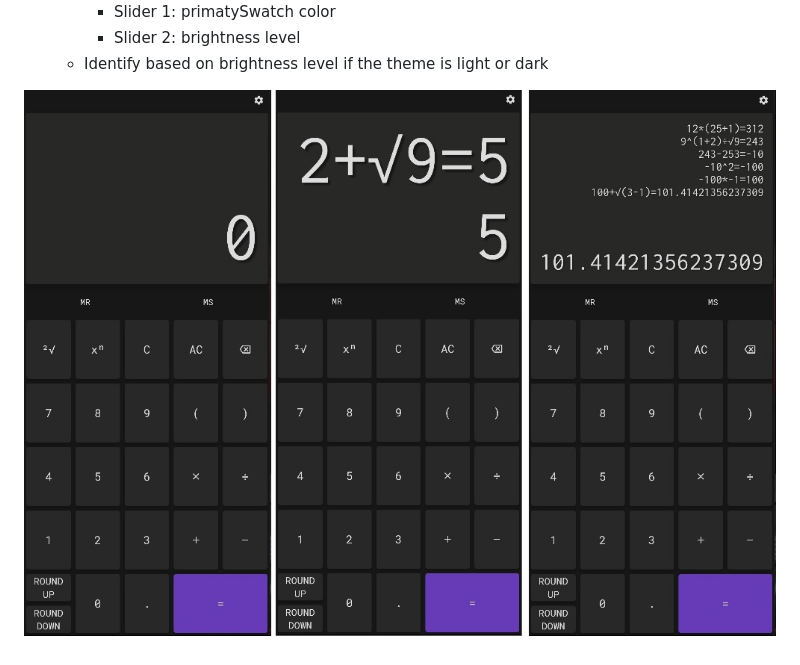
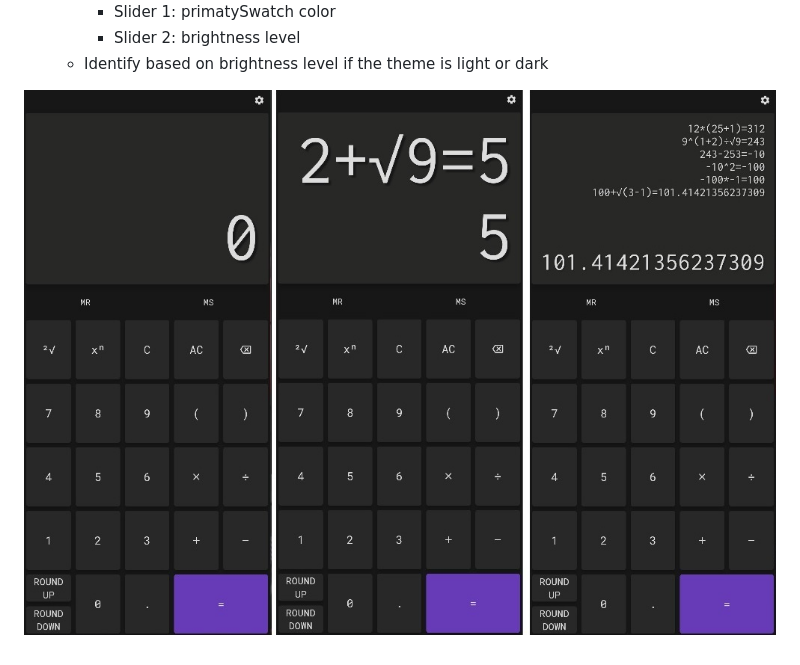
Before and after one commit to lucas-marianno/flutter_calculator_math_parser, a Markdown page: README.md, the part around the change. Drawn GitHub-style; pictures changed too: design_references/AppPrintScreen.jpg (deleted), design_references/printScreen.jpg (added).

```diff
--- a/README.md
+++ b/README.md
@@ -39,4 +39,4 @@ This project will be used for:
       - Slider 2: brightness level
     - Identify based on brightness level if the theme is light or dark
 
-![alt text](design_references/AppPrintScreen.jpg)
+![alt text](design_references/printScreen.jpg)
```
